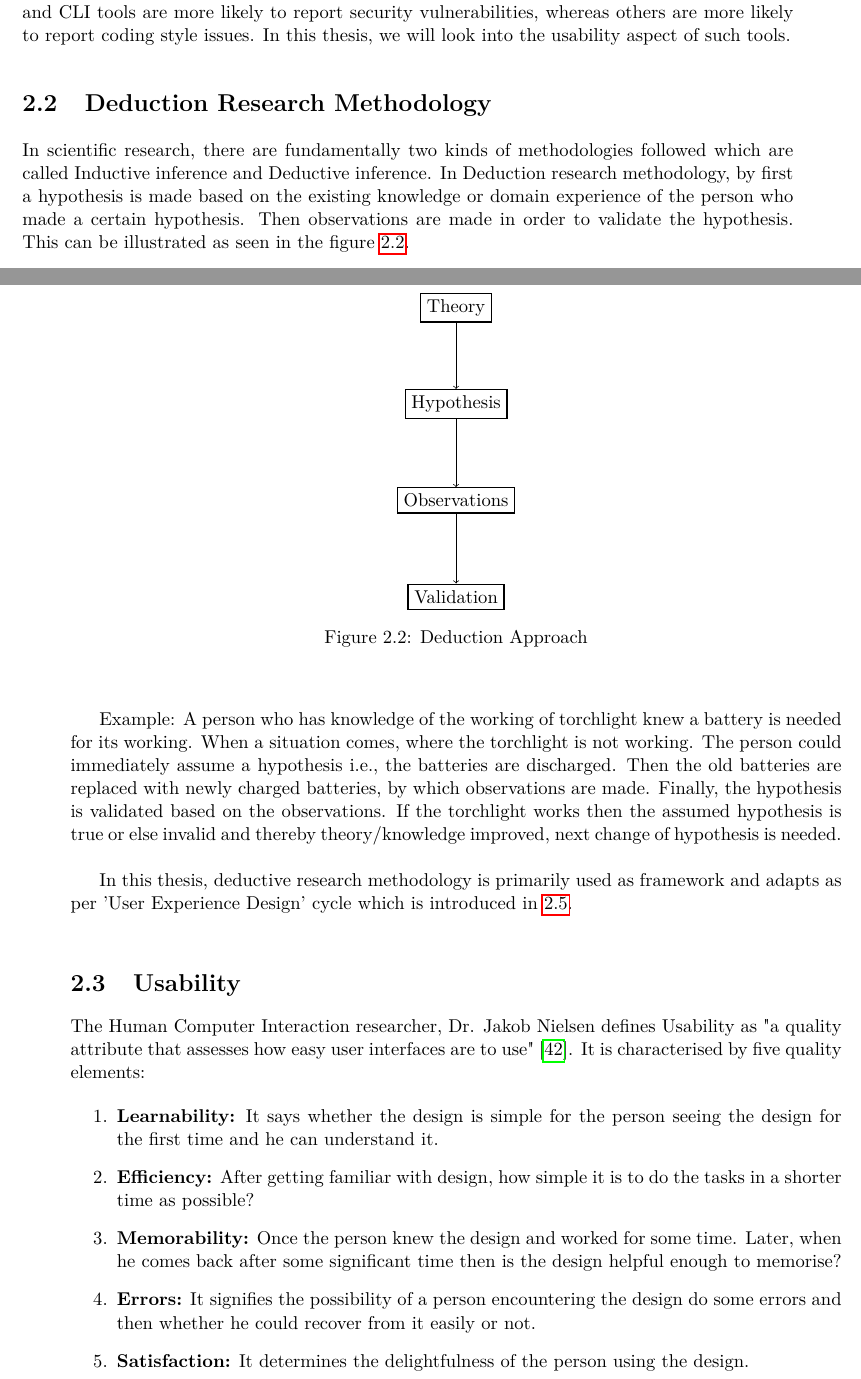
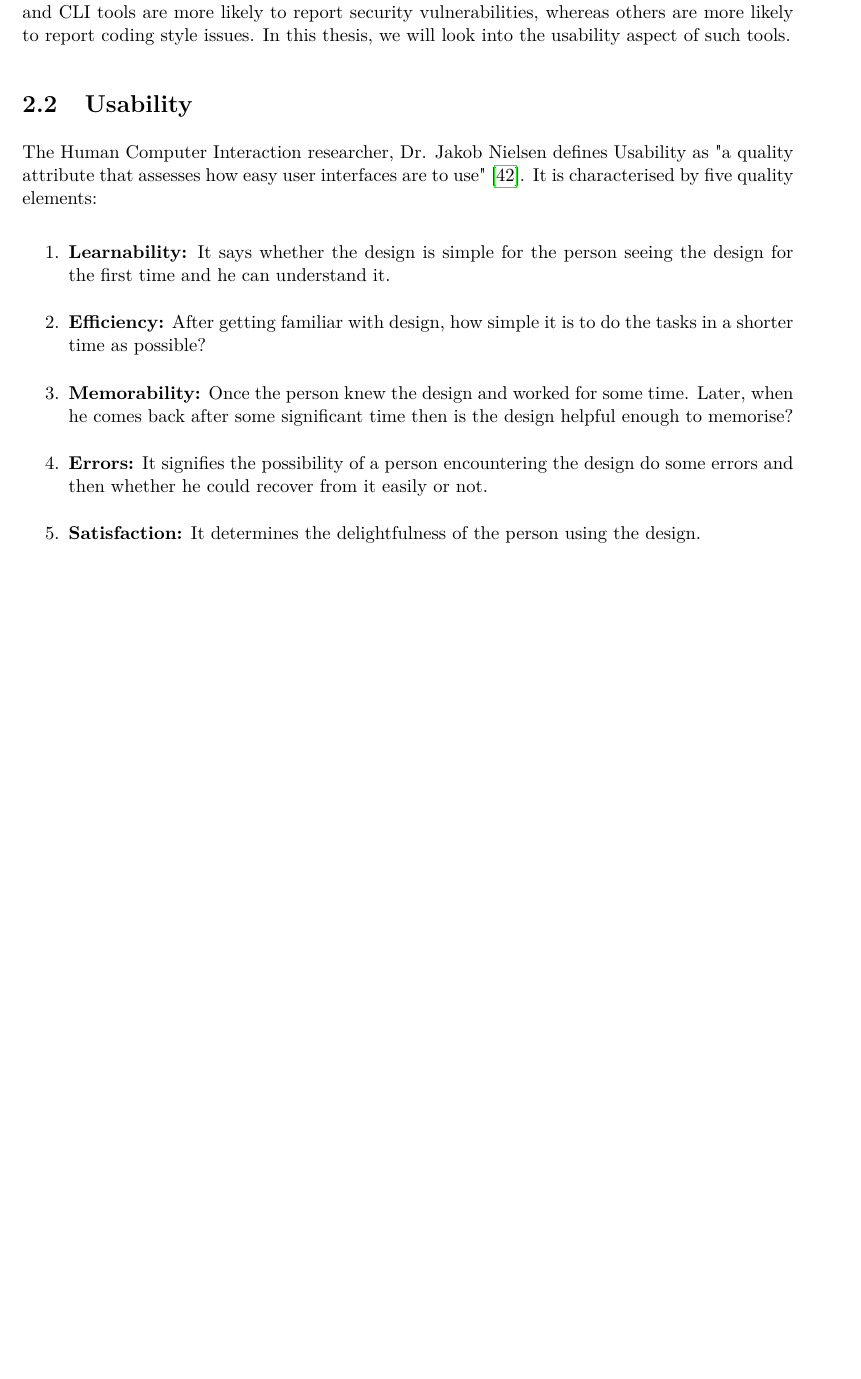
Before and after one commit to gsvarma/MSAT-UI, a LaTeX thesis (latex/proposal/thesis.tex, which reads latex/proposal/chapters/background.tex): two parts of pages 9 and 10 of 35 before the commit and part of page 9 of 34 after it, the two joined at a grey line, cut so that both start at the same text, the shorter picture padded with empty space. Compiled offline with pdfLaTeX.

Commit message:
Removes Research Framework Idea

```diff
--- a/latex/proposal/chapters/background.tex
+++ b/latex/proposal/chapters/background.tex
@@ -59,38 +59,6 @@ Thereafter, a path is formed by connecting the nodes along the control flow as s
 
 There are different kinds of tools available for doing static code analysis such as IDE Notifications, IDE tools, Dedicated tools, Linters and CLI tools. Out of which, the Dedicated tools and CLI tools are more likely to report security vulnerabilities, whereas others are more likely to report coding style issues. In this thesis, we will look into the usability aspect of such tools.
 
-\section{Deduction Research Methodology}
-
-In scientific research, there are fundamentally two kinds of methodologies followed which are called Inductive inference and Deductive inference.  In Deduction research methodology,  by first a hypothesis is made based on the existing knowledge or domain experience of the person who made a certain hypothesis.  Then observations are made in order to validate the hypothesis. This can be illustrated as seen in the figure \ref{fig:DA}. \\ \\
-
-Example: A person who has knowledge of the working of torchlight knew a battery is needed for its working. When a situation comes, where the torchlight is not working. The person could immediately assume a hypothesis i.e., the batteries are discharged. Then the old batteries are replaced with newly charged batteries, by which observations are made. Finally, the hypothesis is validated based on the observations. If the torchlight works then the assumed hypothesis is true or else invalid and thereby theory/knowledge improved, next change of hypothesis is needed. \\
-
-In this thesis, deductive research methodology is primarily used as framework and adapts as per 'User Experience Design' cycle which is introduced in \ref{sec:uxd}. \\
-
-\begin{figure}
-	\centering
-
-	\begin{tikzpicture}
-
-	\begin{scope}[every node/.style={rectangle,thick,draw}]
-	\node (node 1) at (0,6) {Theory};
-	\node (node 2) at (0,4) {Hypothesis};
-	\node (node 3) at (0,2) {Observations};
-	\node (node 4) at (0,0) {Validation};
-	\end{scope}
-
-	\begin{scope}
-	\path [->] (node 1) edge node[right] {} (node 2);
-	\path [->] (node 2) edge node[right] {} (node 3);
-	\path [->] (node 3) edge node[right] {} (node 4);
-	\end{scope}
-
-	\end{tikzpicture}
-
-	\caption{Deduction Approach}
-	\label{fig:DA}
-\end{figure}
-
 
 \section{Usability}
 
```
Also changed, not shown: latex/proposal/thesis.pdf, latex/proposal/chapters/background.tex (8 more changed lines).
